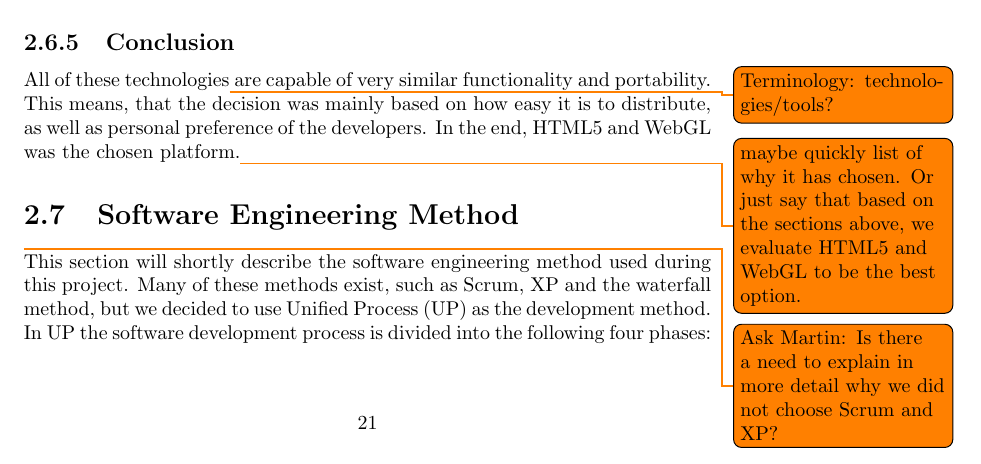
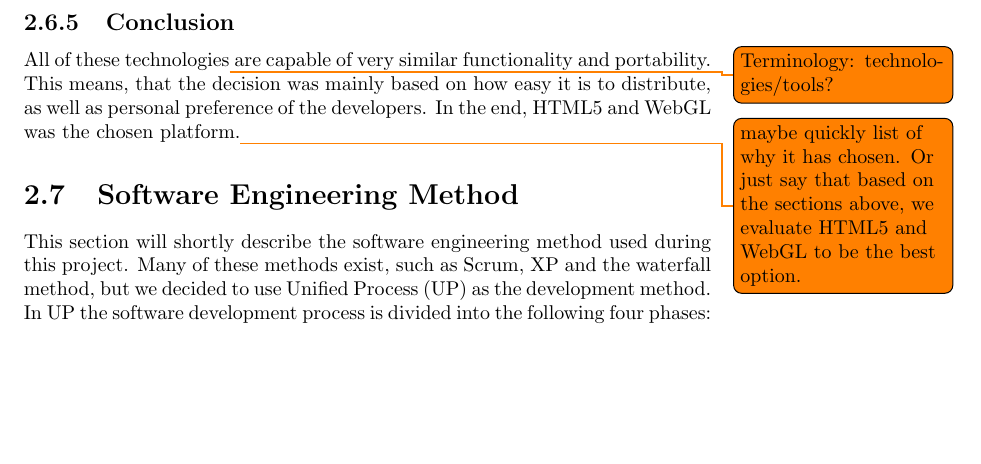
Before and after one commit to Ezphares/sw705e13, a LaTeX thesis (report/master.tex, which reads report/tex/analysis/development_method.tex): part of page 21 of 36, cut so that both start at the same text, the shorter picture padded with empty space. Compiled offline with pdfLaTeX.

Commit message:
Remove todo in dev_method

```diff
--- a/report/tex/analysis/development_method.tex
+++ b/report/tex/analysis/development_method.tex
@@ -1,5 +1,5 @@
 \section{Software Engineering Method}
-\todo{Ask Martin: Is there a need to explain in more detail why we did not choose Scrum and XP?}This section will shortly describe the software engineering method used during this project. Many of these methods exist, such as Scrum, XP and the waterfall method, but we decided to use \ac{up} as the development method. In \ac{up} the software development process is divided into the following four phases:
+This section will shortly describe the software engineering method used during this project. Many of these methods exist, such as Scrum, XP and the waterfall method, but we decided to use \ac{up} as the development method. In \ac{up} the software development process is divided into the following four phases:
 
 \begin{itemize}
 \item[Inception] The project's boundaries and scope should be defined, as well as risk identification and preliminary project schedule.
```
